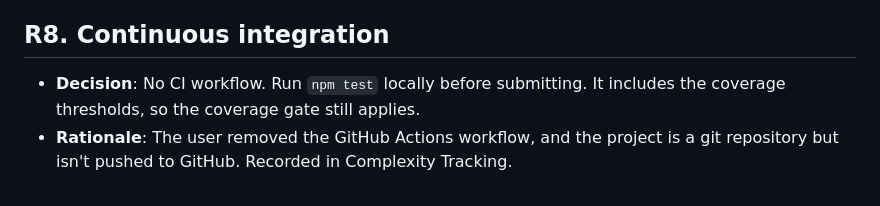
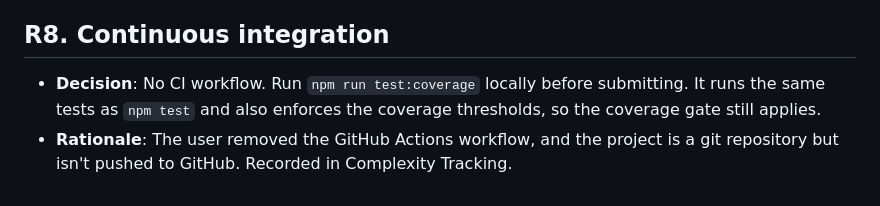
Before and after one commit to mohamad-abdullah-710/spec-kit-week2, a Markdown page: specs/001-quote-of-the-day/research.md, the part around the change. Rendered like a GitHub page.

Commit message:
Add tasks and align research.md coverage note

```diff
--- a/specs/001-quote-of-the-day/research.md
+++ b/specs/001-quote-of-the-day/research.md
@@ -94,7 +94,8 @@ constitution asks for more than this scope allows, the gap is recorded in
 
 ## R8. Continuous integration
 
-- **Decision**: No CI workflow. Run `npm test` locally before submitting. It includes the
-  coverage thresholds, so the coverage gate still applies.
+- **Decision**: No CI workflow. Run `npm run test:coverage` locally before submitting. It runs
+  the same tests as `npm test` and also enforces the coverage thresholds, so the coverage gate
+  still applies.
 - **Rationale**: The user removed the GitHub Actions workflow, and the project is a git
   repository but isn't pushed to GitHub. Recorded in Complexity Tracking.
```
Also changed, not shown: specs/001-quote-of-the-day/tasks.md (added, +286 -0 lines).
